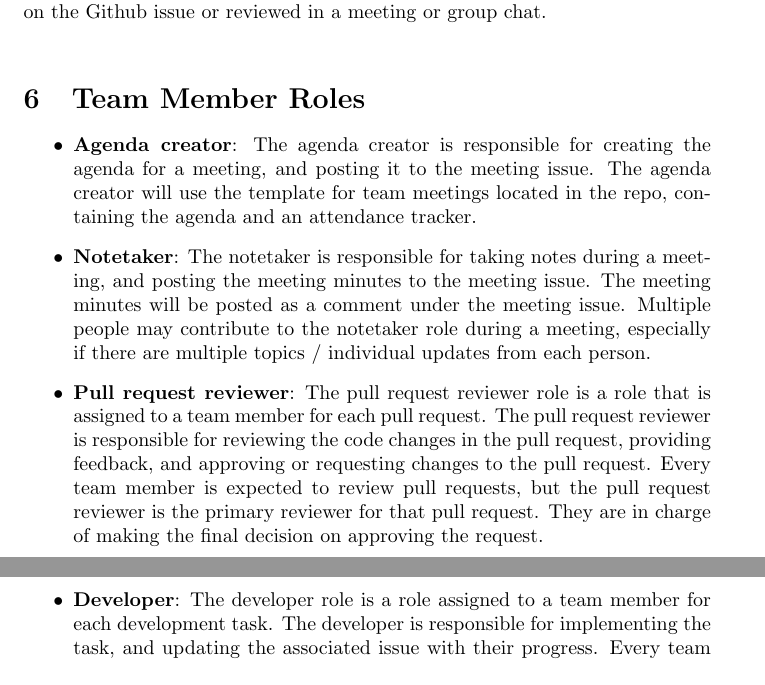
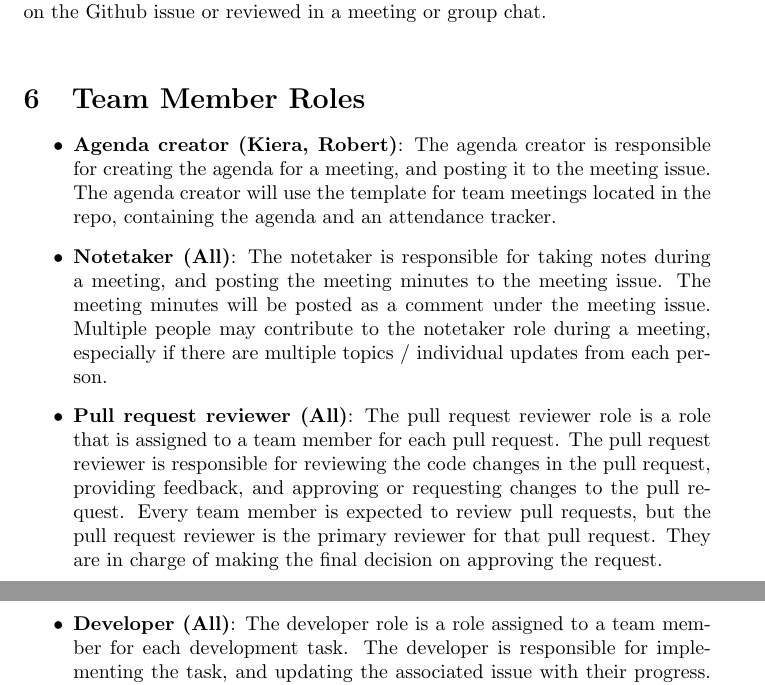
Before and after one commit to robertLam04/daiim, a LaTeX document (docs/DevelopmentPlan/DevelopmentPlan.tex): two parts of pages 3 and 4 of 17, joined at a grey line, cut so that both start at the same text. Compiled offline with pdfLaTeX; a LaTeX package or settings file that is missing is left out.

Commit message:
Clarified which team members will fufill which roles, closes #128

```diff
--- a/docs/DevelopmentPlan/DevelopmentPlan.tex
+++ b/docs/DevelopmentPlan/DevelopmentPlan.tex
@@ -86,19 +86,19 @@ Feedback is expected from at least one other team member for each issue, through
 \section{Team Member Roles}
 
 \begin{itemize}
-  \item \textbf{Agenda creator}: The agenda creator is responsible for creating
+  \item \textbf{Agenda creator (Kiera, Robert)}: The agenda creator is responsible for creating
   the agenda for a meeting, and posting it to the meeting issue. The agenda creator will
   use the template for team meetings located in the repo, containing the agenda and an attendance tracker.
 
-  \item \textbf{Notetaker}: The notetaker is responsible for taking notes during a meeting, and posting the meeting minutes to the meeting issue.
+  \item \textbf{Notetaker (All)}: The notetaker is responsible for taking notes during a meeting, and posting the meeting minutes to the meeting issue.
   The meeting minutes will be posted as a comment under the meeting issue.
   Multiple people may contribute to the notetaker role during a meeting, especially if there are multiple topics / individual updates from each person.
 
-  \item \textbf{Pull request reviewer}:
+  \item \textbf{Pull request reviewer (All)}:
   The pull request reviewer role is a role that is assigned to a team member for each pull request. The pull request reviewer is responsible for reviewing the code changes in the pull request, providing feedback, and approving or requesting changes to the pull request.
   Every team member is expected to review pull requests, but the pull request reviewer is the primary reviewer for that pull request. They are in charge of making the final decision on approving the request.
 
-  \item \textbf{Developer}: The developer role is a role assigned to a team member for each development task. The developer is responsible for implementing the task, and updating the associated issue with their progress.
+  \item \textbf{Developer (All)}: The developer role is a role assigned to a team member for each development task. The developer is responsible for implementing the task, and updating the associated issue with their progress.
   Every team member is expected to take on this role and contribute to development tasks as necessary, but the developer is the primary person responsible for completing a given task.
 
 \end{itemize}
```
